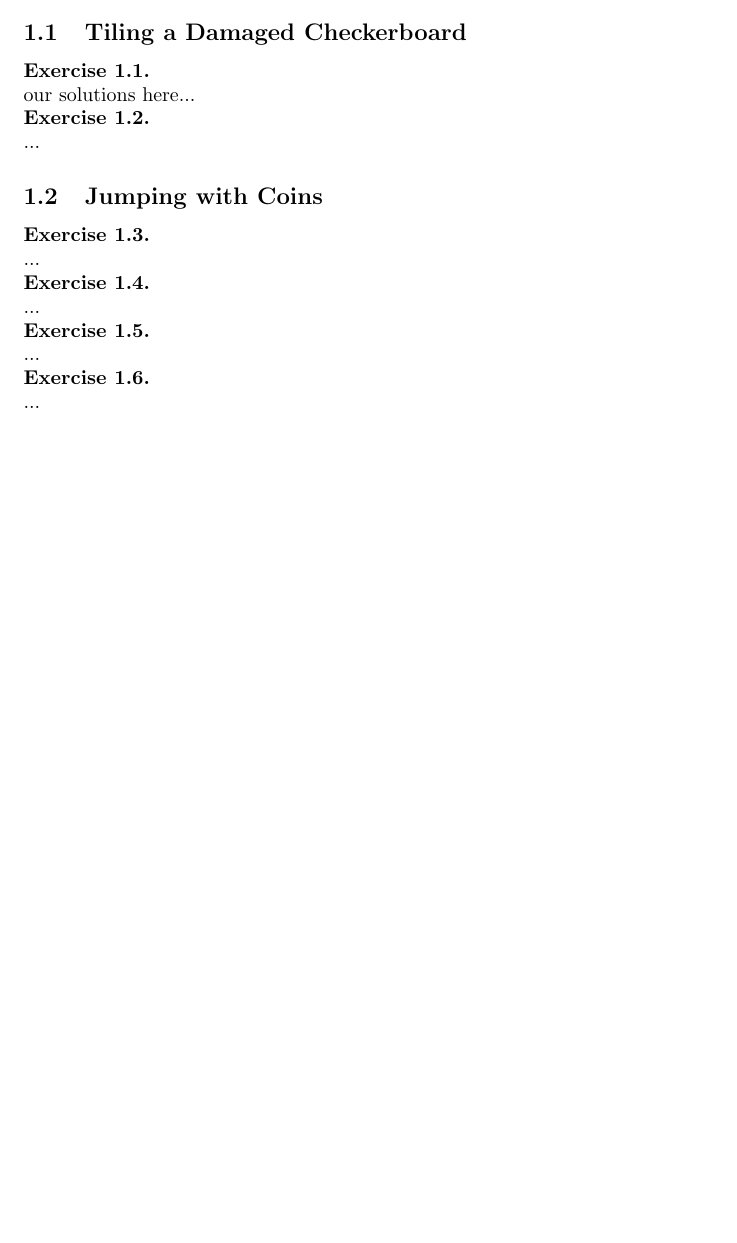
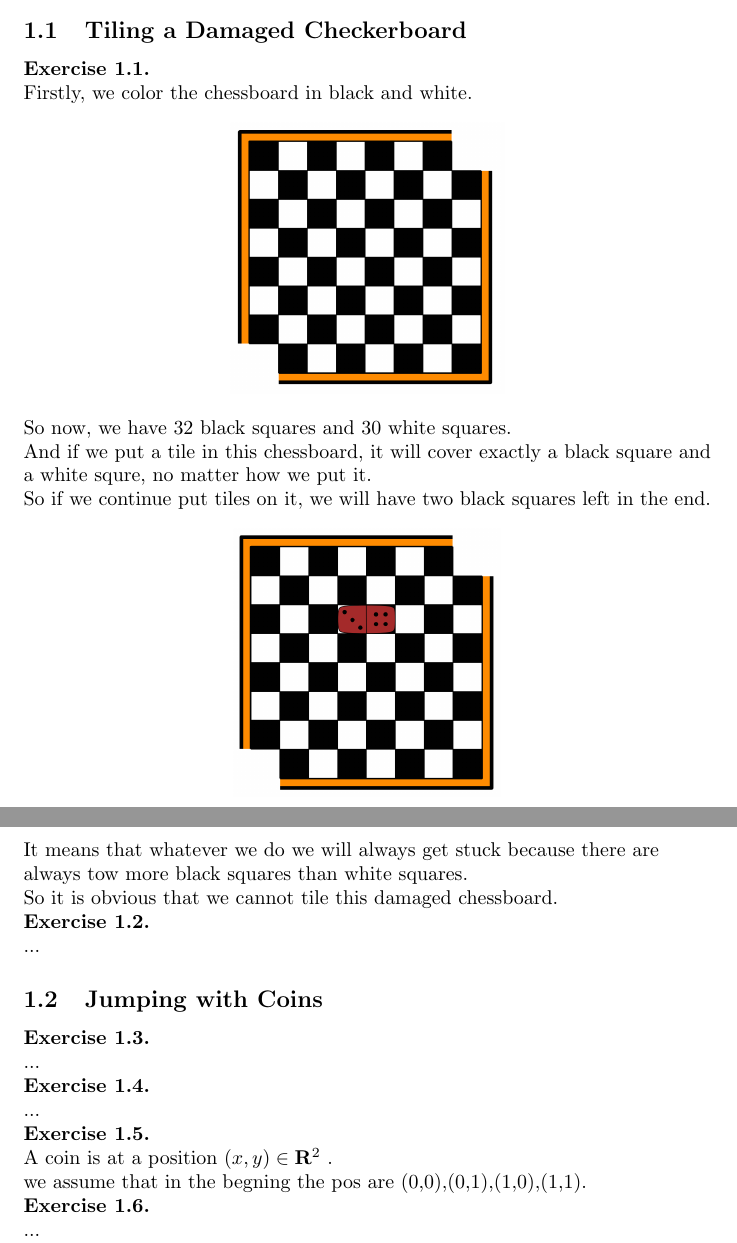
Before and after one commit to cathyjasmine/DM_Homework1, a LaTeX problem sheet (homework.tex): part of page 1 of 2 before the commit and two parts of pages 1 and 2 of 2 after it, the two joined at a grey line, cut so that both start at the same text, the shorter picture padded with empty space. Compiled offline with pdfLaTeX.

Commit message:
finished 1.1.

```diff
--- a/homework.tex
+++ b/homework.tex
@@ -1,4 +1,5 @@
 \documentclass{article}
+\usepackage{graphicx}
 \title{\textbf{homework-01}}
 \author{our group name here}
 \date{\today}
@@ -11,7 +12,18 @@
 
 \begin{flushleft}
 \textbf{Exercise 1.1.} \\
-our solutions here...
+Firstly, we color the chessboard in black and white.\\
+\begin{center}
+\includegraphics[scale=0.3]{1.png}
+\end{center}
+So now, we have 32 black squares and 30 white squares.\\
+And if we put a tile in this chessboard, it will cover exactly a black square and a white squre, no matter how we put it.\\
+So if we continue put tiles on it, we will have two black squares left in the end.\\
+\begin{center}
+\includegraphics[scale=0.3]{2.png}
+\end{center}
+It means that whatever we do we will always get stuck because there are always tow more black squares than white squares.\\
+So it is obvious that we cannot tile this damaged chessboard.\\
 
 \textbf{Exercise 1.2.} \\
 ...
@@ -27,7 +39,9 @@ our solutions here...
 ...
 
 \textbf{Exercise 1.5.} \\
-...
+A coin is at a position $(x,y)\in\mathbf{R}^2$ .\\
+we assume that in the begning the pos are (0,0),(0,1),(1,0),(1,1).\\
+
 
 \textbf{Exercise 1.6.} \\
 ...
```
Also changed, not shown: 1.png (added), 2.png (added).
